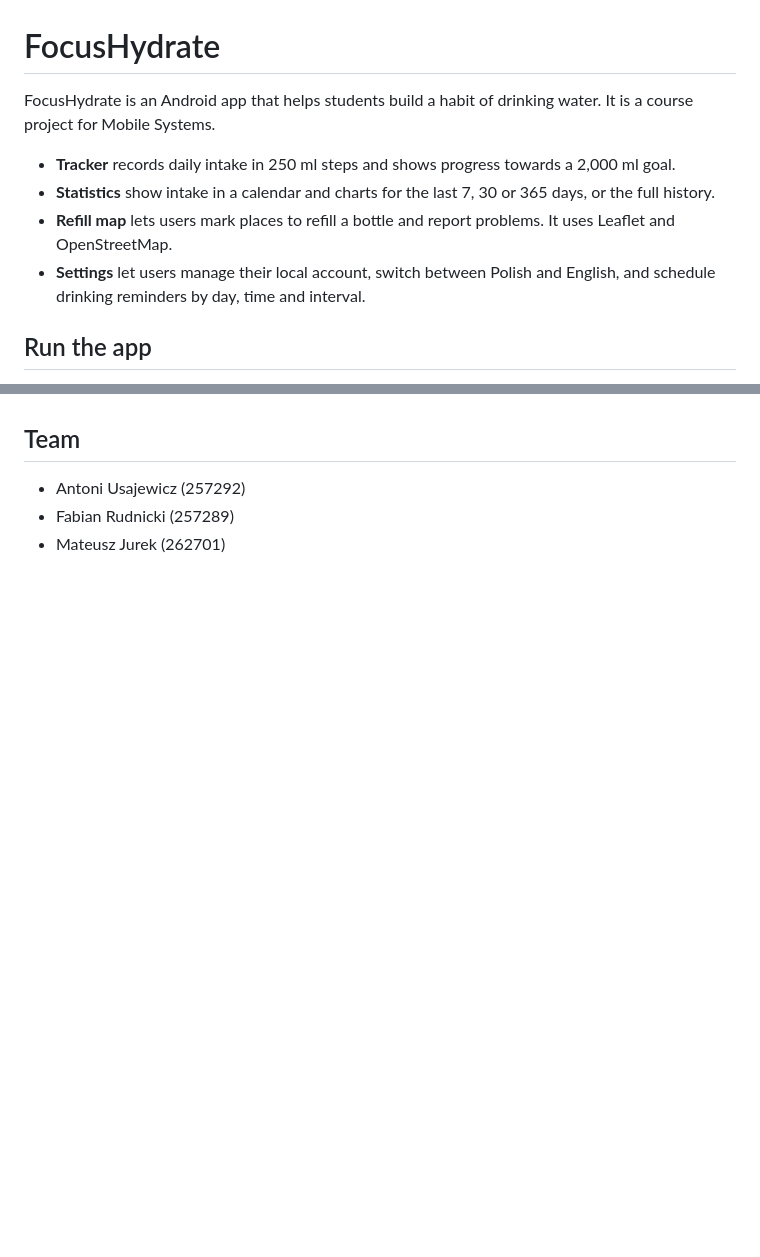
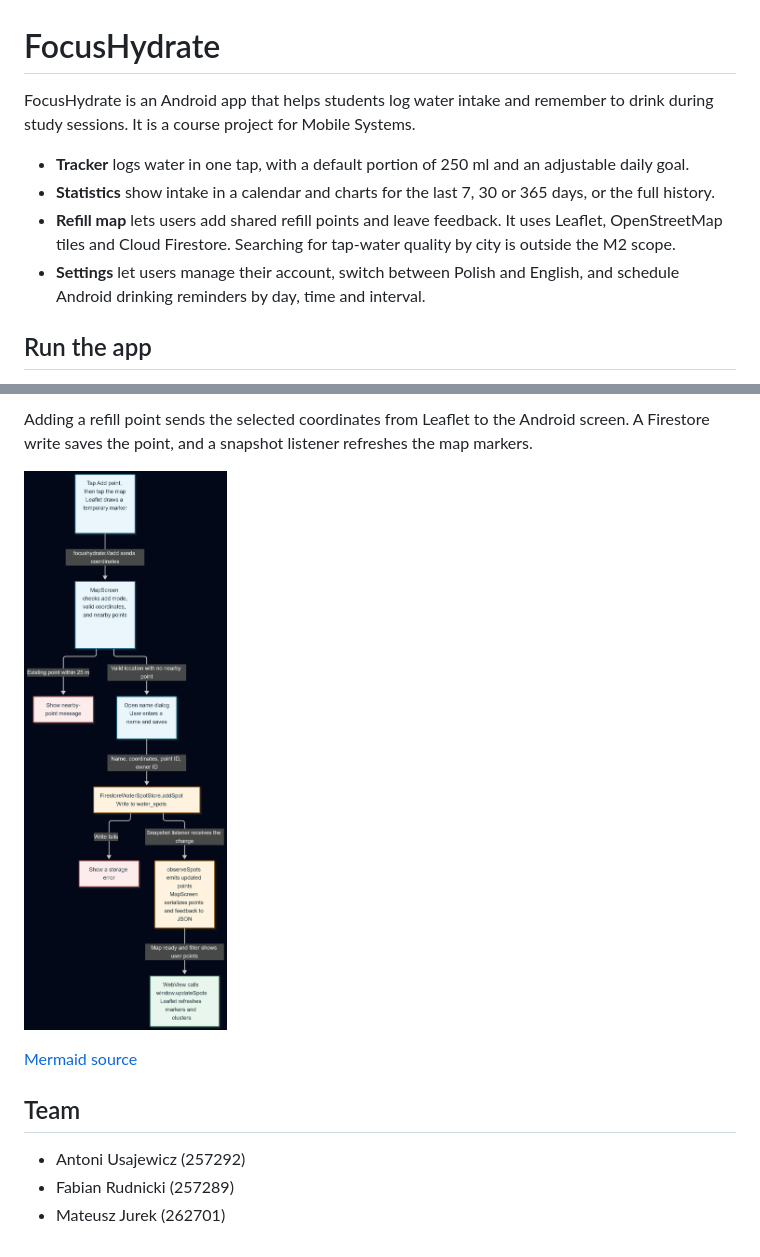
Before and after one commit to mateuszjurek91/MobileSystemProjectTeamB, a Markdown page: README.md, 2 parts joined by grey strips. Drawn GitHub-style; pictures changed too: docs/add-refill-point.png (added); blank space fills up the shorter version.

Commit message:
Prepare FocusHydrate M2 submission

```diff
--- a/README.md
+++ b/README.md
@@ -1,11 +1,11 @@
 # FocusHydrate
 
-FocusHydrate is an Android app that helps students build a habit of drinking water. It is a course project for Mobile Systems.
+FocusHydrate is an Android app that helps students log water intake and remember to drink during study sessions. It is a course project for Mobile Systems.
 
-- **Tracker** records daily intake in 250 ml steps and shows progress towards a 2,000 ml goal.
+- **Tracker** logs water in one tap, with a default portion of 250 ml and an adjustable daily goal.
 - **Statistics** show intake in a calendar and charts for the last 7, 30 or 365 days, or the full history.
-- **Refill map** lets users mark places to refill a bottle and report problems. It uses Leaflet and OpenStreetMap.
-- **Settings** let users manage their local account, switch between Polish and English, and schedule drinking reminders by day, time and interval.
+- **Refill map** lets users add shared refill points and leave feedback. It uses Leaflet, OpenStreetMap tiles and Cloud Firestore. Searching for tap-water quality by city is outside the M2 scope.
+- **Settings** let users manage their account, switch between Polish and English, and schedule Android drinking reminders by day, time and interval.
 
 ## Run the app
 
@@ -40,3 +53,8 @@ See [the local prototype notes](docs/local-prototype.md) and [the map notes](doc
+Adding a refill point sends the selected coordinates from Leaflet to the Android screen. A Firestore write saves the point, and a snapshot listener refreshes the map markers.
+
+![Flow from selecting a refill point to saving it in Firestore and refreshing the map](docs/add-refill-point.png)
+
+[Mermaid source](docs/add-refill-point.mmd)
 
 ## Team
 
```
Also changed, not shown: other parts of README.md (+21 -8 lines), docs/local-prototype.md (deleted, +0 -64 lines), docs/map.md (deleted, +0 -31 lines), docs/add-water.png (added), 3 other files.
